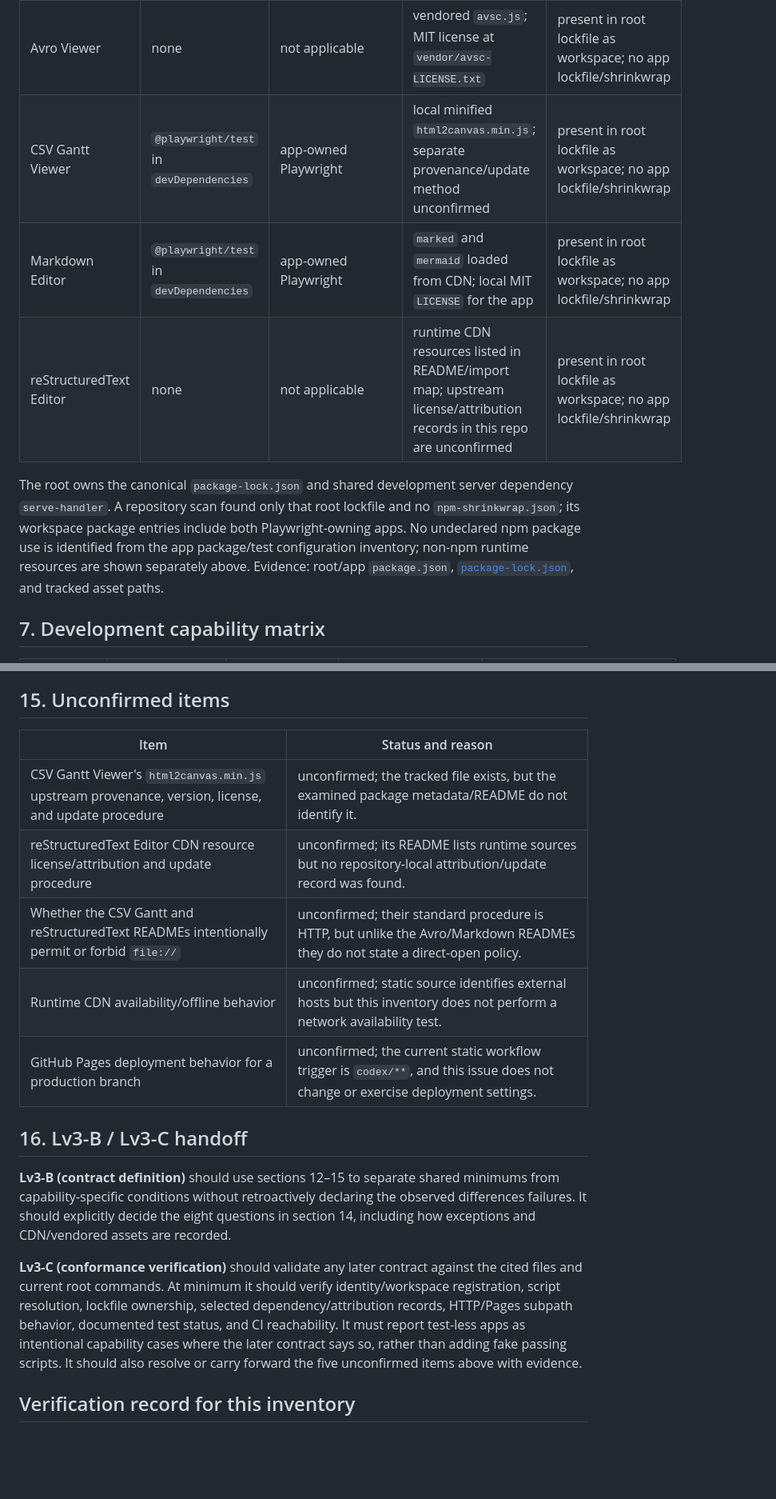
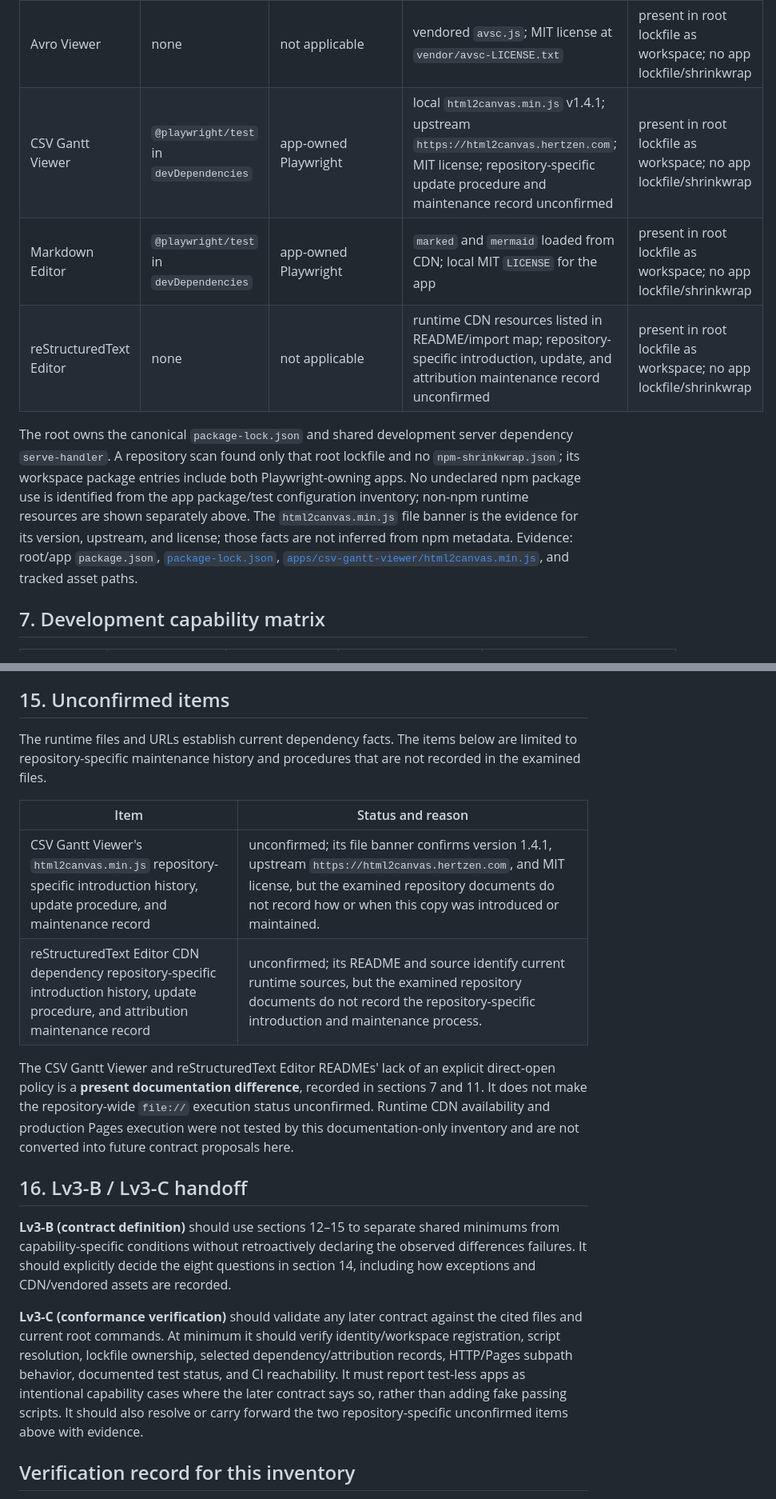
Before and after one commit to yuyuyu0706/pocketly, a Markdown page: docs/pocketly-app-capability-matrix.md, 2 parts joined by grey strips. Shown at 80% size. Drawn GitHub-style; blank space fills up the shorter version.

Commit message:
docs: address app capability matrix review

```diff
--- a/docs/pocketly-app-capability-matrix.md
+++ b/docs/pocketly-app-capability-matrix.md
@@ -58,11 +58,11 @@ All `dev` scripts run the root-owned `node ../../scripts/serve-static.mjs`. The
 | App | Declared app dependencies | Test/development dependency ownership | Vendored / CDN ownership and attribution | Lockfile status |
 | --- | --- | --- | --- | --- |
 | Avro Viewer | none | not applicable | vendored `avsc.js`; MIT license at `vendor/avsc-LICENSE.txt` | present in root lockfile as workspace; no app lockfile/shrinkwrap |
-| CSV Gantt Viewer | `@playwright/test` in `devDependencies` | app-owned Playwright | local minified `html2canvas.min.js`; separate provenance/update method unconfirmed | present in root lockfile as workspace; no app lockfile/shrinkwrap |
+| CSV Gantt Viewer | `@playwright/test` in `devDependencies` | app-owned Playwright | local `html2canvas.min.js` v1.4.1; upstream `https://html2canvas.hertzen.com`; MIT license; repository-specific update procedure and maintenance record unconfirmed | present in root lockfile as workspace; no app lockfile/shrinkwrap |
 | Markdown Editor | `@playwright/test` in `devDependencies` | app-owned Playwright | `marked` and `mermaid` loaded from CDN; local MIT `LICENSE` for the app | present in root lockfile as workspace; no app lockfile/shrinkwrap |
-| reStructuredText Editor | none | not applicable | runtime CDN resources listed in README/import map; upstream license/attribution records in this repo are unconfirmed | present in root lockfile as workspace; no app lockfile/shrinkwrap |
+| reStructuredText Editor | none | not applicable | runtime CDN resources listed in README/import map; repository-specific introduction, update, and attribution maintenance record unconfirmed | present in root lockfile as workspace; no app lockfile/shrinkwrap |
 
-The root owns the canonical `package-lock.json` and shared development server dependency `serve-handler`. A repository scan found only that root lockfile and no `npm-shrinkwrap.json`; its workspace package entries include both Playwright-owning apps. No undeclared npm package use is identified from the app package/test configuration inventory; non-npm runtime resources are shown separately above. Evidence: root/app `package.json`, [`package-lock.json`](../package-lock.json), and tracked asset paths.
+The root owns the canonical `package-lock.json` and shared development server dependency `serve-handler`. A repository scan found only that root lockfile and no `npm-shrinkwrap.json`; its workspace package entries include both Playwright-owning apps. No undeclared npm package use is identified from the app package/test configuration inventory; non-npm runtime resources are shown separately above. The `html2canvas.min.js` file banner is the evidence for its version, upstream, and license; those facts are not inferred from npm metadata. Evidence: root/app `package.json`, [`package-lock.json`](../package-lock.json), [`apps/csv-gantt-viewer/html2canvas.min.js`](../apps/csv-gantt-viewer/html2canvas.min.js), and tracked asset paths.
 
 ## 7. Development capability matrix
 
@@ -157,19 +157,20 @@ The following are decision inputs, not proposed requirements:
 
 ## 15. Unconfirmed items
 
+The runtime files and URLs establish current dependency facts. The items below are limited to repository-specific maintenance history and procedures that are not recorded in the examined files.
+
 | Item | Status and reason |
 | --- | --- |
-| CSV Gantt Viewer's `html2canvas.min.js` upstream provenance, version, license, and update procedure | unconfirmed; the tracked file exists, but the examined package metadata/README do not identify it. |
-| reStructuredText Editor CDN resource license/attribution and update procedure | unconfirmed; its README lists runtime sources but no repository-local attribution/update record was found. |
-| Whether the CSV Gantt and reStructuredText READMEs intentionally permit or forbid `file://` | unconfirmed; their standard procedure is HTTP, but unlike the Avro/Markdown READMEs they do not state a direct-open policy. |
-| Runtime CDN availability/offline behavior | unconfirmed; static source identifies external hosts but this inventory does not perform a network availability test. |
-| GitHub Pages deployment behavior for a production branch | unconfirmed; the current static workflow trigger is `codex/**`, and this issue does not change or exercise deployment settings. |
+| CSV Gantt Viewer's `html2canvas.min.js` repository-specific introduction history, update procedure, and maintenance record | unconfirmed; its file banner confirms version 1.4.1, upstream `https://html2canvas.hertzen.com`, and MIT license, but the examined repository documents do not record how or when this copy was introduced or maintained. |
+| reStructuredText Editor CDN dependency repository-specific introduction history, update procedure, and attribution maintenance record | unconfirmed; its README and source identify current runtime sources, but the examined repository documents do not record the repository-specific introduction and maintenance process. |
+
+The CSV Gantt Viewer and reStructuredText Editor READMEs' lack of an explicit direct-open policy is a **present documentation difference**, recorded in sections 7 and 11. It does not make the repository-wide `file://` execution status unconfirmed. Runtime CDN availability and production Pages execution were not tested by this documentation-only inventory and are not converted into future contract proposals here.
 
 ## 16. Lv3-B / Lv3-C handoff
 
 **Lv3-B (contract definition)** should use sections 12–15 to separate shared minimums from capability-specific conditions without retroactively declaring the observed differences failures. It should explicitly decide the eight questions in section 14, including how exceptions and CDN/vendored assets are recorded.
 
-**Lv3-C (conformance verification)** should validate any later contract against the cited files and current root commands. At minimum it should verify identity/workspace registration, script resolution, lockfile ownership, selected dependency/attribution records, HTTP/Pages subpath behavior, documented test status, and CI reachability. It must report test-less apps as intentional capability cases where the later contract says so, rather than adding fake passing scripts. It should also resolve or carry forward the five unconfirmed items above with evidence.
+**Lv3-C (conformance verification)** should validate any later contract against the cited files and current root commands. At minimum it should verify identity/workspace registration, script resolution, lockfile ownership, selected dependency/attribution records, HTTP/Pages subpath behavior, documented test status, and CI reachability. It must report test-less apps as intentional capability cases where the later contract says so, rather than adding fake passing scripts. It should also resolve or carry forward the two repository-specific unconfirmed items above with evidence.
 
 ## Verification record for this inventory
 
```
Also changed, not shown: other parts of docs/pocketly-app-capability-matrix.md (+4 -4 lines).
